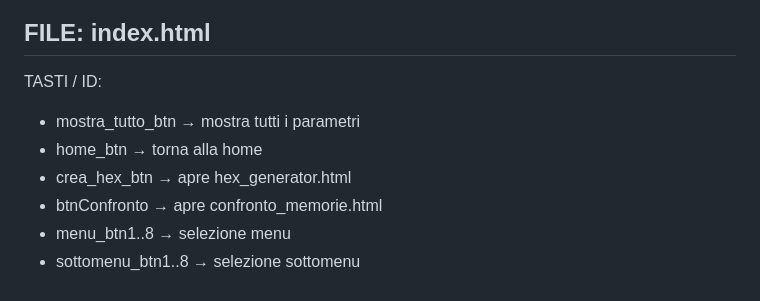
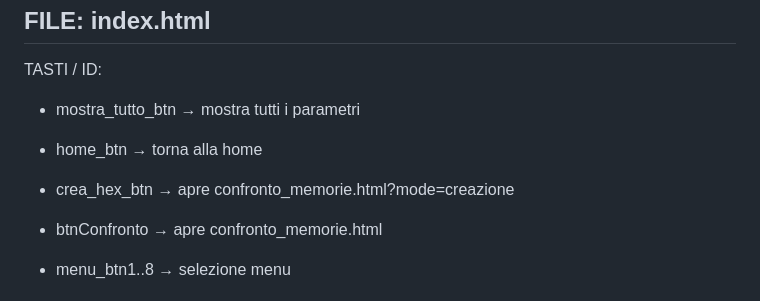
Before and after one commit to balza1979/progetto_x2, a Markdown page: X2_OPERATIVO.md, the part around the change. GitHub-like rendering.

```diff
--- a/X2_OPERATIVO.md
+++ b/X2_OPERATIVO.md
@@ -13,7 +13,8 @@ FILE: index.html
 TASTI / ID:
 - mostra_tutto_btn → mostra tutti i parametri
 - home_btn → torna alla home
-- crea_hex_btn → apre hex_generator.html
+- crea_hex_btn → apre confronto_memorie.html?mode=creazione
+
 - btnConfronto → apre confronto_memorie.html
 - menu_btn1..8 → selezione menu
 - sottomenu_btn1..8 → selezione sottomenu
```
